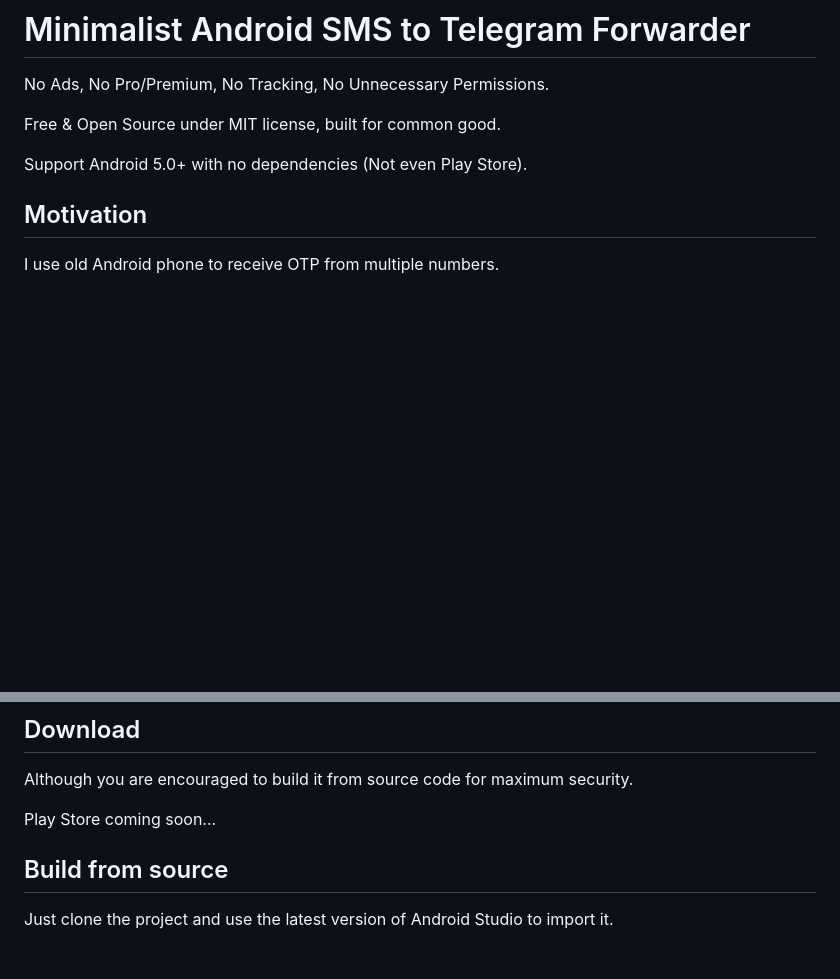
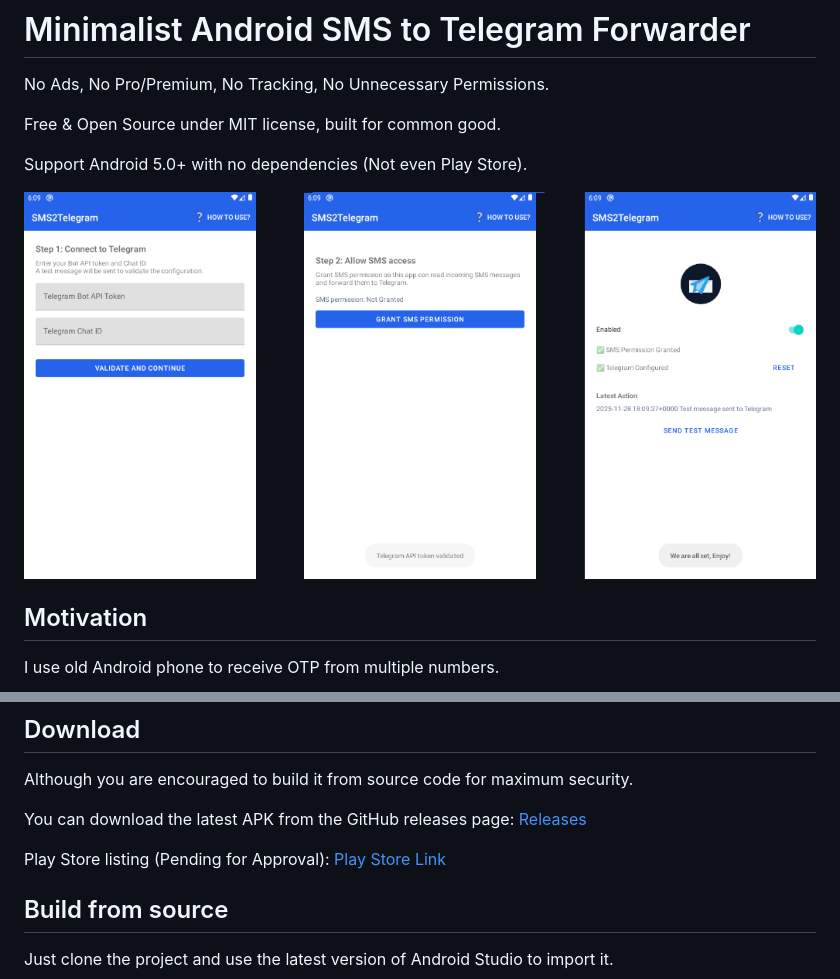
Before and after one commit to imTigger/SMS2Telegram, a Markdown page: README.md, 2 parts joined by grey strips. GitHub-like rendering; pictures changed too: docs/images/cover.png (added); blank space fills up the shorter version.

```diff
--- a/README.md
+++ b/README.md
@@ -5,6 +5,8 @@ No Ads, No Pro/Premium, No Tracking, No Unnecessary Permissions.
 Free & Open Source under MIT license, built for common good.
 
 Support Android 5.0+ with no dependencies (Not even Play Store).
+
+![Screenshots](docs/images/cover.png)
 
 ## Motivation
 
@@ -91,7 +93,9 @@ Do not forget to "Grant SMS Permission".
 
 Although you are encouraged to build it from source code for maximum security.
 
-Play Store coming soon...
+You can download the latest APK from the GitHub releases page: [Releases](releases/latest)
+
+Play Store listing (Pending for Approval): [Play Store Link](https://play.google.com/store/apps/details?id=com.tigerworkshop.sms2telegram)
 
 ## Build from source
 
```
Also changed, not shown: PRIVACY_POLICY.md (+1 -1 lines).
